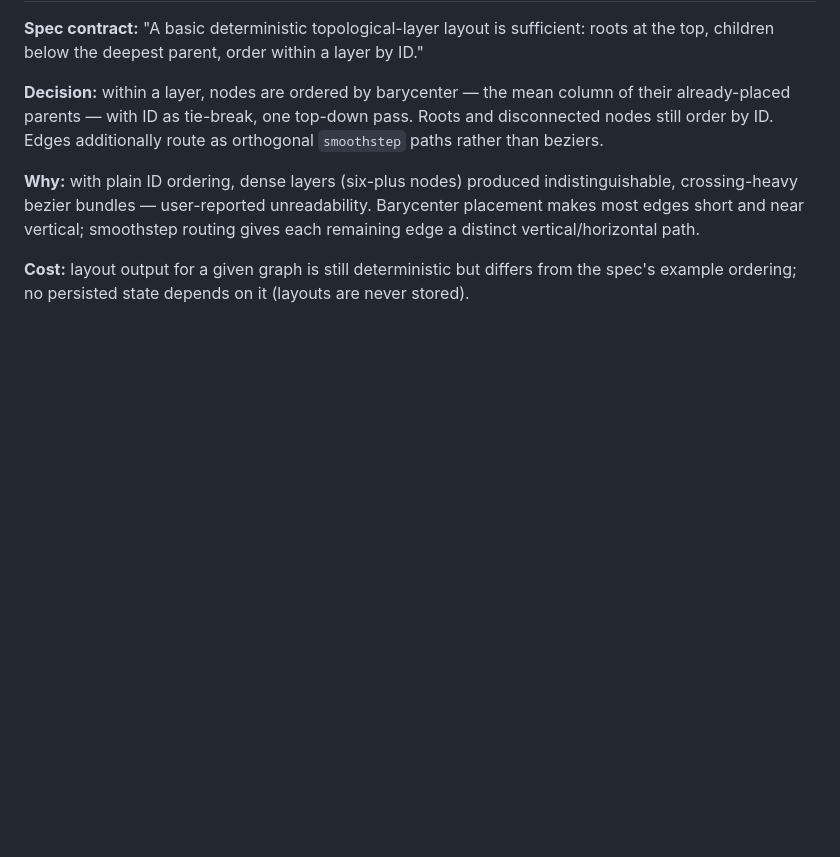
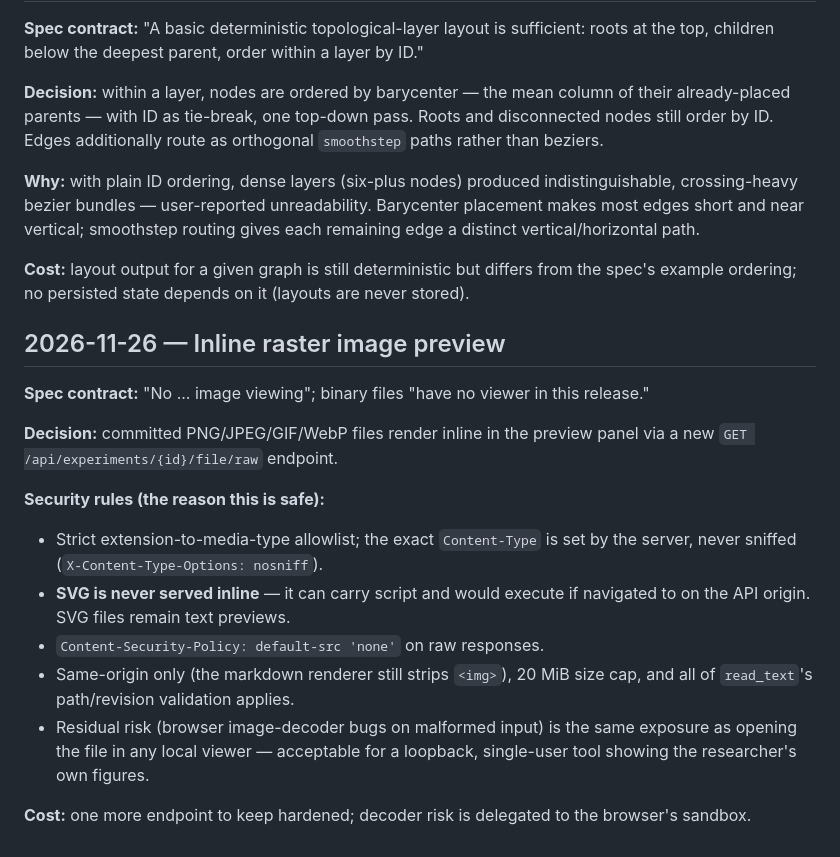
Before and after one commit to novastar53/llm-research-assistant, a Markdown page: docs/decisions.md, the part around the change. Rendered like a GitHub page; blank space fills up the shorter version.

```diff
--- a/docs/decisions.md
+++ b/docs/decisions.md
@@ -73,3 +73,27 @@ vertical/horizontal path.
 **Cost:** layout output for a given graph is still deterministic but
 differs from the spec's example ordering; no persisted state depends on
 it (layouts are never stored).
+
+## 2026-11-26 — Inline raster image preview
+
+**Spec contract:** "No ... image viewing"; binary files "have no viewer in
+this release."
+
+**Decision:** committed PNG/JPEG/GIF/WebP files render inline in the
+preview panel via a new `GET /api/experiments/{id}/file/raw` endpoint.
+
+**Security rules (the reason this is safe):**
+
+- Strict extension-to-media-type allowlist; the exact `Content-Type` is
+  set by the server, never sniffed (`X-Content-Type-Options: nosniff`).
+- **SVG is never served inline** — it can carry script and would execute
+  if navigated to on the API origin. SVG files remain text previews.
+- `Content-Security-Policy: default-src 'none'` on raw responses.
+- Same-origin only (the markdown renderer still strips `<img>`), 20 MiB
+  size cap, and all of `read_text`'s path/revision validation applies.
+- Residual risk (browser image-decoder bugs on malformed input) is the
+  same exposure as opening the file in any local viewer — acceptable for
+  a loopback, single-user tool showing the researcher's own figures.
+
+**Cost:** one more endpoint to keep hardened; decoder risk is delegated
+to the browser's sandbox.
```
Also changed, not shown: README.md (+9 -0 lines), docs/images/explorer.png (added), 7 other files.
